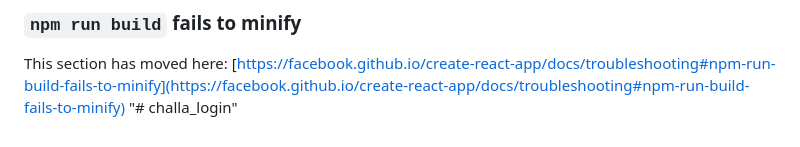
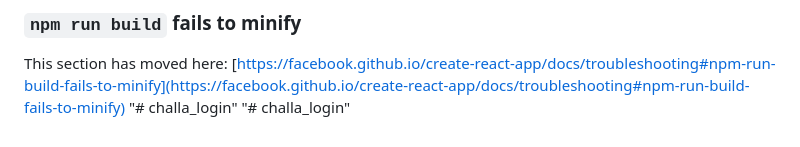
Before and after one commit to CHALLA576/CHALLA576, a Markdown page: README.md, the part around the change. GitHub-like rendering.

```diff
--- a/README.md
+++ b/README.md
@@ -69,3 +69,4 @@ This section has moved here: [https://facebook.github.io/create-react-app/docs/d
 
 This section has moved here: [https://facebook.github.io/create-react-app/docs/troubleshooting#npm-run-build-fails-to-minify](https://facebook.github.io/create-react-app/docs/troubleshooting#npm-run-build-fails-to-minify)
 "# challa_login"
+"# challa_login"
```
